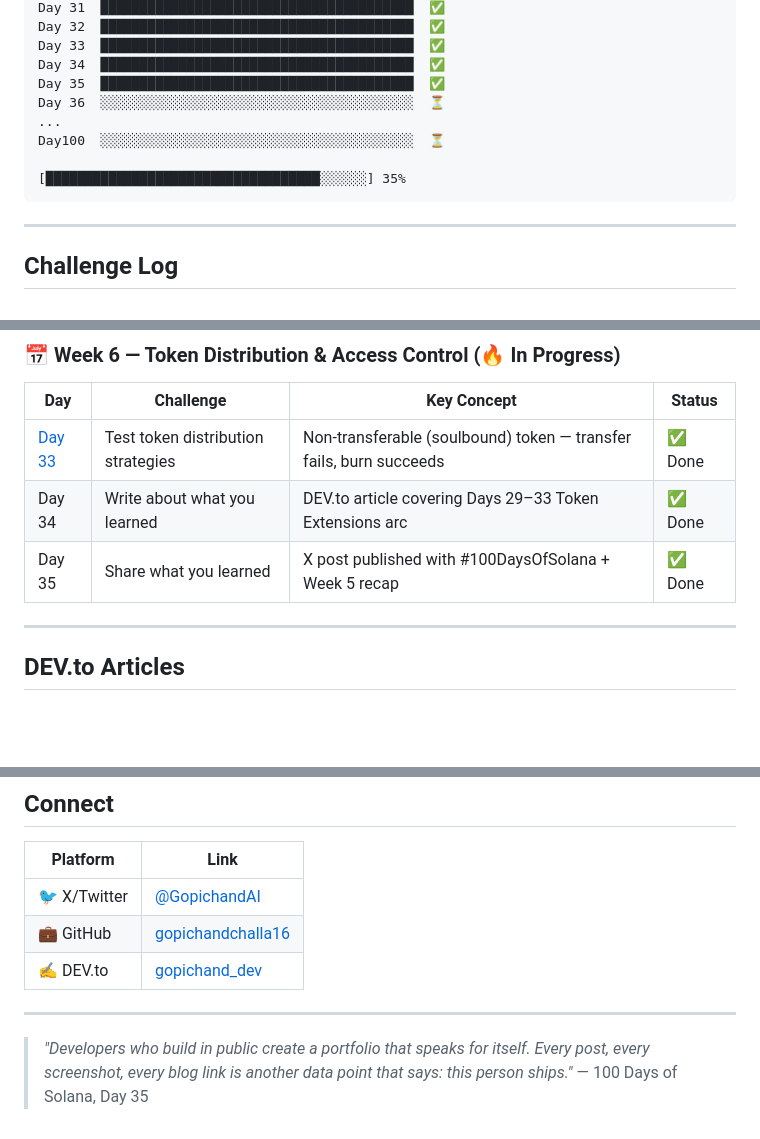
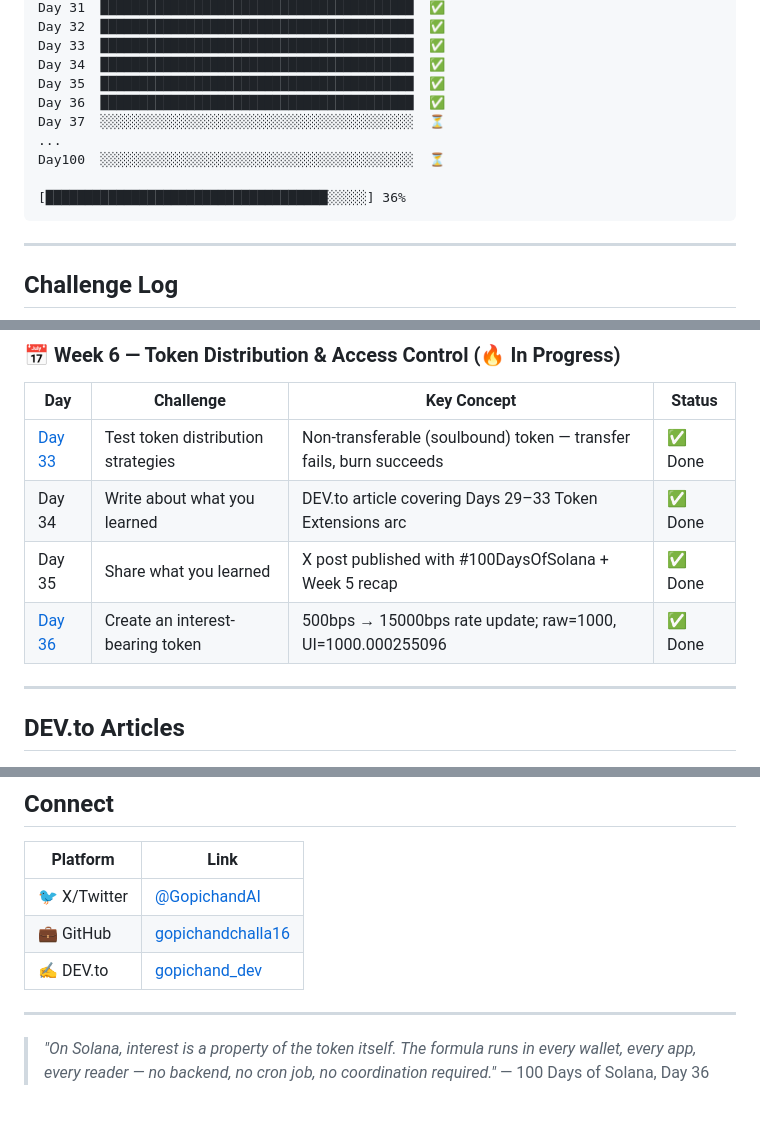
Before and after one commit to gopichandchalla16/100-days-of-solana, a Markdown page: README.md, 3 parts joined by grey strips. GitHub-like rendering; blank space fills up the shorter version.

Commit message:
Day 36: Interest-bearing token — 5% rate, 15000bps update, UI amount vs raw balance proof

````diff
--- a/README.md
+++ b/README.md
@@ -49,11 +49,12 @@ Day 32  ████████████████████████
 Day 33  ████████████████████████████████████████  ✅
 Day 34  ████████████████████████████████████████  ✅
 Day 35  ████████████████████████████████████████  ✅
-Day 36  ░░░░░░░░░░░░░░░░░░░░░░░░░░░░░░░░░░░░░░░░  ⏳
+Day 36  ████████████████████████████████████████  ✅
+Day 37  ░░░░░░░░░░░░░░░░░░░░░░░░░░░░░░░░░░░░░░░░  ⏳
 ...
 Day100  ░░░░░░░░░░░░░░░░░░░░░░░░░░░░░░░░░░░░░░░░  ⏳
 
-[███████████████████████████████████░░░░░░] 35%
+[████████████████████████████████████░░░░░] 36%
 ```
 
 ---
@@ -73,6 +74,7 @@ Day100  ░░░░░░░░░░░░░░░░░░░░░░░░
 | [Day 33](./day-33/) | Test token distribution strategies | Non-transferable (soulbound) token — transfer fails, burn succeeds | ✅ Done |
 | Day 34 | Write about what you learned | DEV.to article covering Days 29–33 Token Extensions arc | ✅ Done |
 | Day 35 | Share what you learned | X post published with #100DaysOfSolana + Week 5 recap | ✅ Done |
+| [Day 36](./day-36/) | Create an interest-bearing token | 500bps → 15000bps rate update; raw=1000, UI=1000.000255096 | ✅ Done |
 
 ---
 
@@ -108,5 +110,5 @@ Day100  ░░░░░░░░░░░░░░░░░░░░░░░░
 
 ---
 
-> *"Developers who build in public create a portfolio that speaks for itself. Every post, every screenshot, every blog link is another data point that says: this person ships."*
-> — 100 Days of Solana, Day 35
+> *"On Solana, interest is a property of the token itself. The formula runs in every wallet, every app, every reader — no backend, no cron job, no coordination required."*
+> — 100 Days of Solana, Day 36
````
Also changed, not shown: other parts of README.md (+1 -1 lines), day-36/README.md (added, +170 -0 lines).
